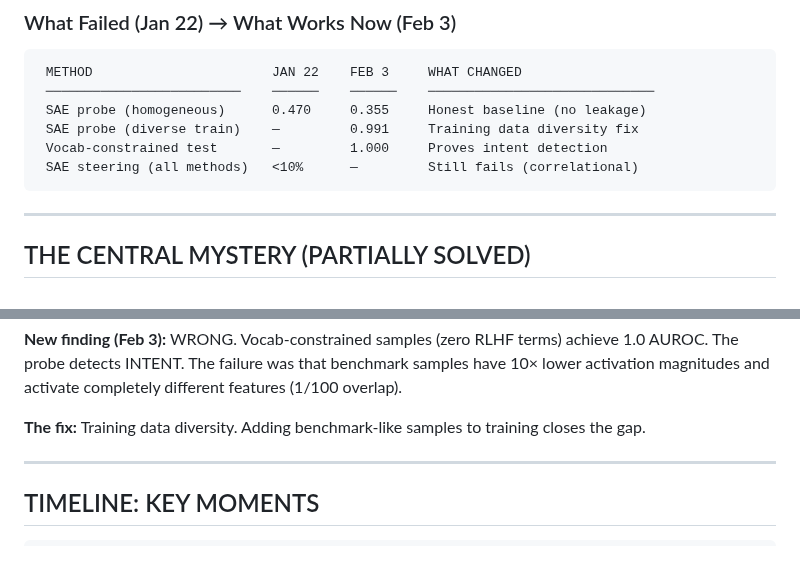
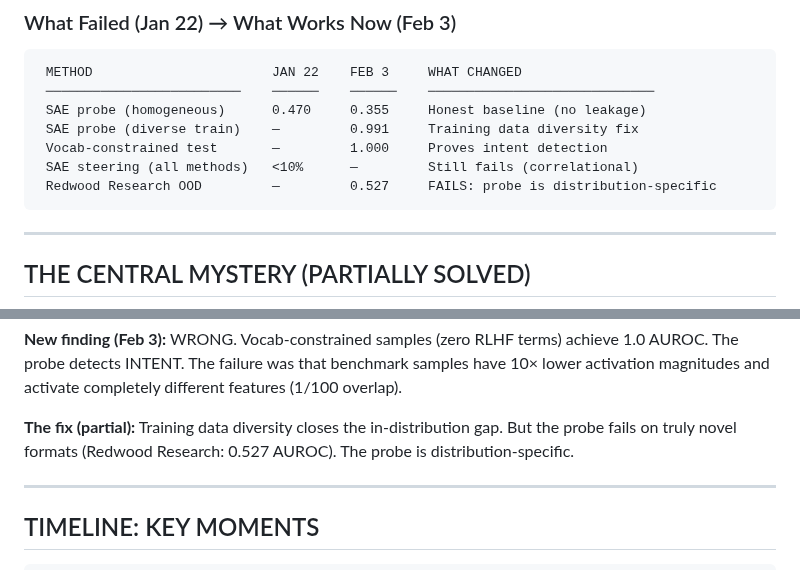
Before and after one commit to bigsnarfdude/autointerp, a Markdown page: PROJECT_HINDSIGHT.md, 2 parts joined by grey strips. Drawn GitHub-style.

````diff
--- a/PROJECT_HINDSIGHT.md
+++ b/PROJECT_HINDSIGHT.md
@@ -57,6 +58,7 @@ OUTCOME: Application rejected. Research valid. Central mystery PARTIALLY SOLVED.
  SAE probe (diverse train)    —         0.991     Training data diversity fix
  Vocab-constrained test       —         1.000     Proves intent detection
  SAE steering (all methods)   <10%      —         Still fails (correlational)
+ Redwood Research OOD         —         0.527     FAILS: probe is distribution-specific
 ```
 
 ---
@@ -87,7 +89,7 @@ OUTCOME: Application rejected. Research valid. Central mystery PARTIALLY SOLVED.
 The probe detects INTENT. The failure was that benchmark samples have 10× lower activation
 magnitudes and activate completely different features (1/100 overlap).
 
-**The fix:** Training data diversity. Adding benchmark-like samples to training closes the gap.
+**The fix (partial):** Training data diversity closes the in-distribution gap. But the probe fails on truly novel formats (Redwood Research: 0.527 AUROC). The probe is distribution-specific.
 
 ---
 
````
Also changed, not shown: other parts of PROJECT_HINDSIGHT.md (+16 -8 lines), PRIOR_ART.md (+5 -2 lines).
